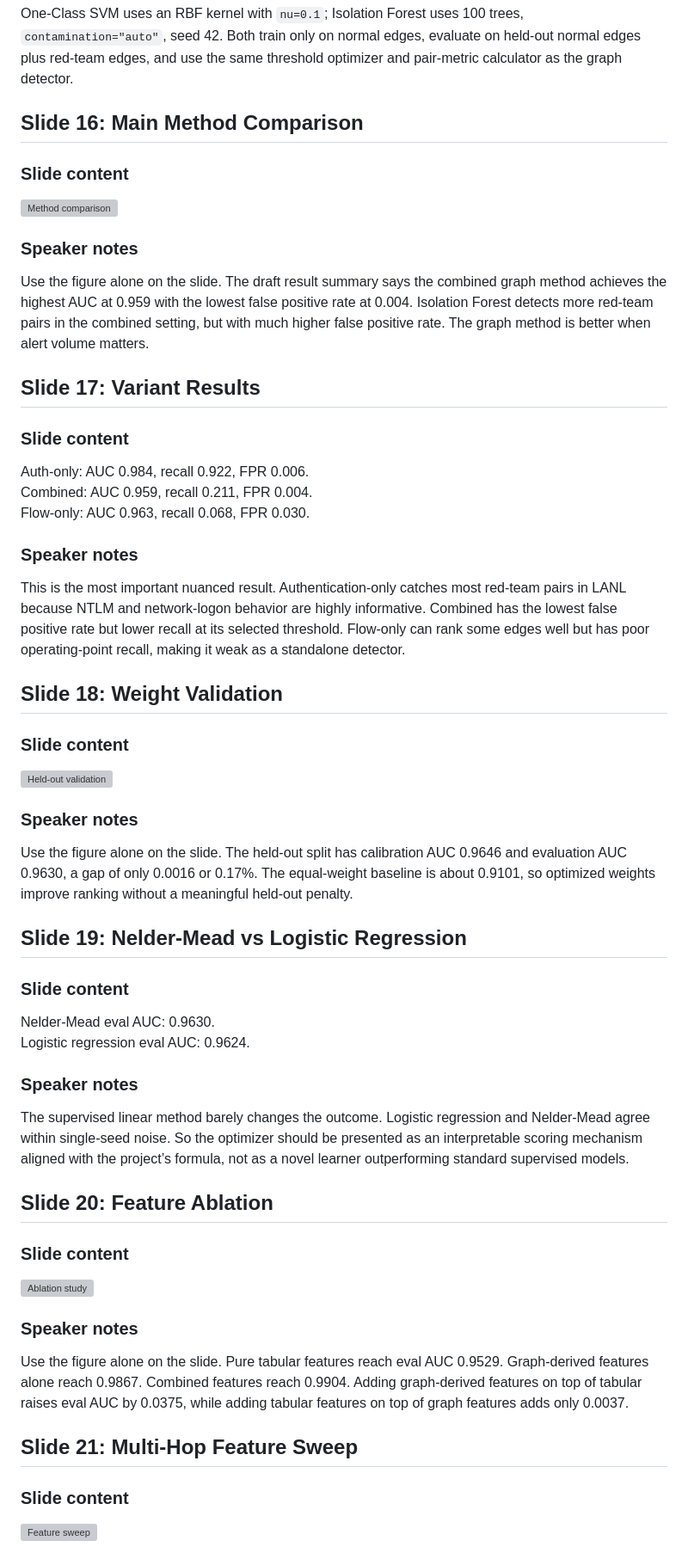
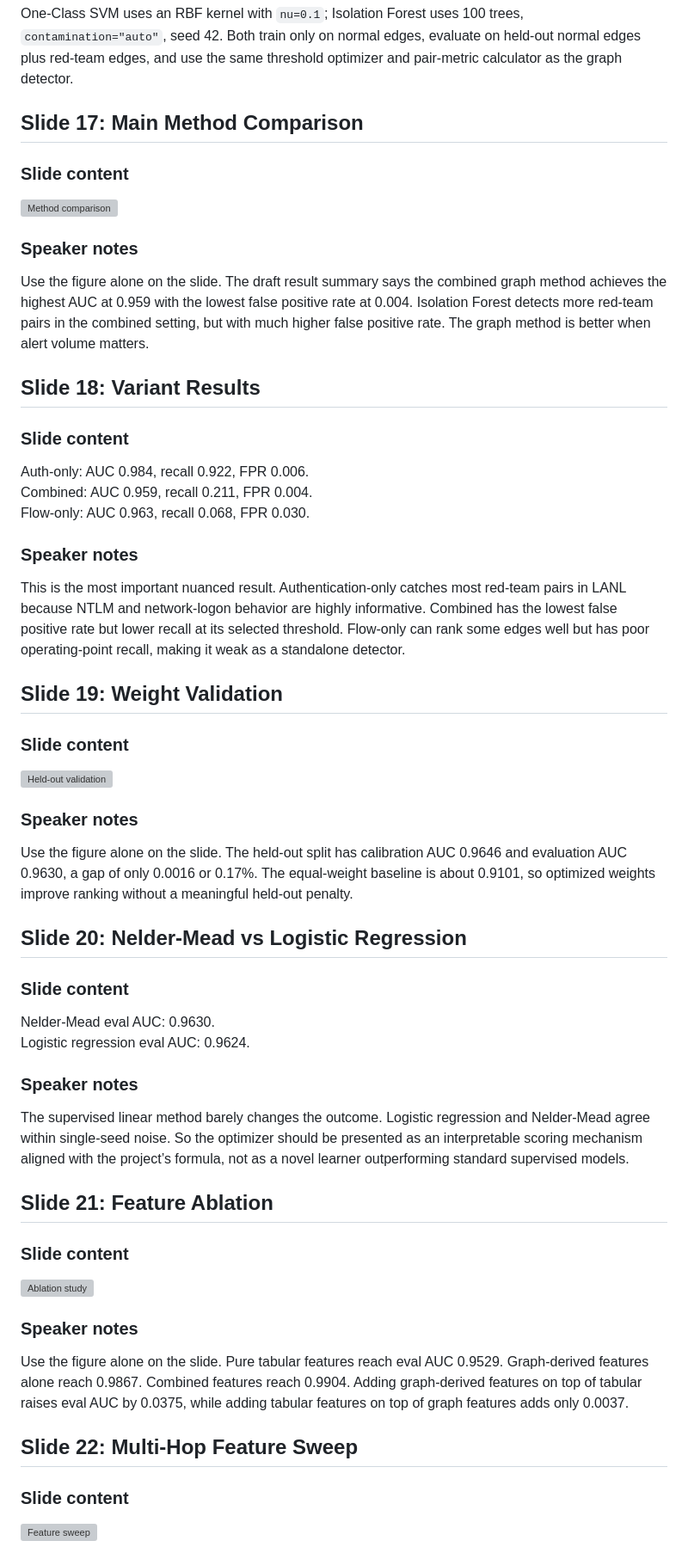
Before and after one commit to therealsamyak/Graph-based-Threat-Detection, a Markdown page: report/presentation/Presentation.md, the part around one of its changes. Shown at 86% size. Rendered like a GitHub page; grey boxes are pictures that could not be loaded.

```diff
--- a/report/presentation/Presentation.md
+++ b/report/presentation/Presentation.md
@@ -125,7 +134,7 @@ Compare graph scoring against One-Class SVM and Isolation Forest on the same edg
 ### Speaker notes
 One-Class SVM uses an RBF kernel with `nu=0.1`; Isolation Forest uses 100 trees, `contamination="auto"`, seed 42. Both train only on normal edges, evaluate on held-out normal edges plus red-team edges, and use the same threshold optimizer and pair-metric calculator as the graph detector.
 
-## Slide 16: Main Method Comparison
+## Slide 17: Main Method Comparison
 
 ### Slide content
 ![Method comparison](method_comparison.png)
@@ -133,7 +142,7 @@ One-Class SVM uses an RBF kernel with `nu=0.1`; Isolation Forest uses 100 trees,
 ### Speaker notes
 Use the figure alone on the slide. The draft result summary says the combined graph method achieves the highest AUC at 0.959 with the lowest false positive rate at 0.004. Isolation Forest detects more red-team pairs in the combined setting, but with much higher false positive rate. The graph method is better when alert volume matters.
 
-## Slide 17: Variant Results
+## Slide 18: Variant Results
 
 ### Slide content
 Auth-only: AUC 0.984, recall 0.922, FPR 0.006.
@@ -143,7 +152,7 @@ Flow-only: AUC 0.963, recall 0.068, FPR 0.030.
 ### Speaker notes
 This is the most important nuanced result. Authentication-only catches most red-team pairs in LANL because NTLM and network-logon behavior are highly informative. Combined has the lowest false positive rate but lower recall at its selected threshold. Flow-only can rank some edges well but has poor operating-point recall, making it weak as a standalone detector.
 
-## Slide 18: Weight Validation
+## Slide 19: Weight Validation
 
 ### Slide content
 ![Held-out validation](holdout_validation.png)
@@ -151,7 +160,7 @@ This is the most important nuanced result. Authentication-only catches most red-
 ### Speaker notes
 Use the figure alone on the slide. The held-out split has calibration AUC 0.9646 and evaluation AUC 0.9630, a gap of only 0.0016 or 0.17%. The equal-weight baseline is about 0.9101, so optimized weights improve ranking without a meaningful held-out penalty.
 
-## Slide 19: Nelder-Mead vs Logistic Regression
+## Slide 20: Nelder-Mead vs Logistic Regression
 
 ### Slide content
 Nelder-Mead eval AUC: 0.9630.
@@ -160,7 +169,7 @@ Logistic regression eval AUC: 0.9624.
 ### Speaker notes
 The supervised linear method barely changes the outcome. Logistic regression and Nelder-Mead agree within single-seed noise. So the optimizer should be presented as an interpretable scoring mechanism aligned with the project’s formula, not as a novel learner outperforming standard supervised models.
 
-## Slide 20: Feature Ablation
+## Slide 21: Feature Ablation
 
 ### Slide content
 ![Ablation study](ablation_study.png)
@@ -168,7 +177,7 @@ The supervised linear method barely changes the outcome. Logistic regression and
 ### Speaker notes
 Use the figure alone on the slide. Pure tabular features reach eval AUC 0.9529. Graph-derived features alone reach 0.9867. Combined features reach 0.9904. Adding graph-derived features on top of tabular raises eval AUC by 0.0375, while adding tabular features on top of graph features adds only 0.0037.
 
-## Slide 21: Multi-Hop Feature Sweep
+## Slide 22: Multi-Hop Feature Sweep
 
 ### Slide content
 ![Feature sweep](feature_sweep.png)
```
Also changed, not shown: other parts of report/presentation/Presentation.md (+27 -18 lines), report/presentation/Rubric.md (added, +10 -0 lines).
